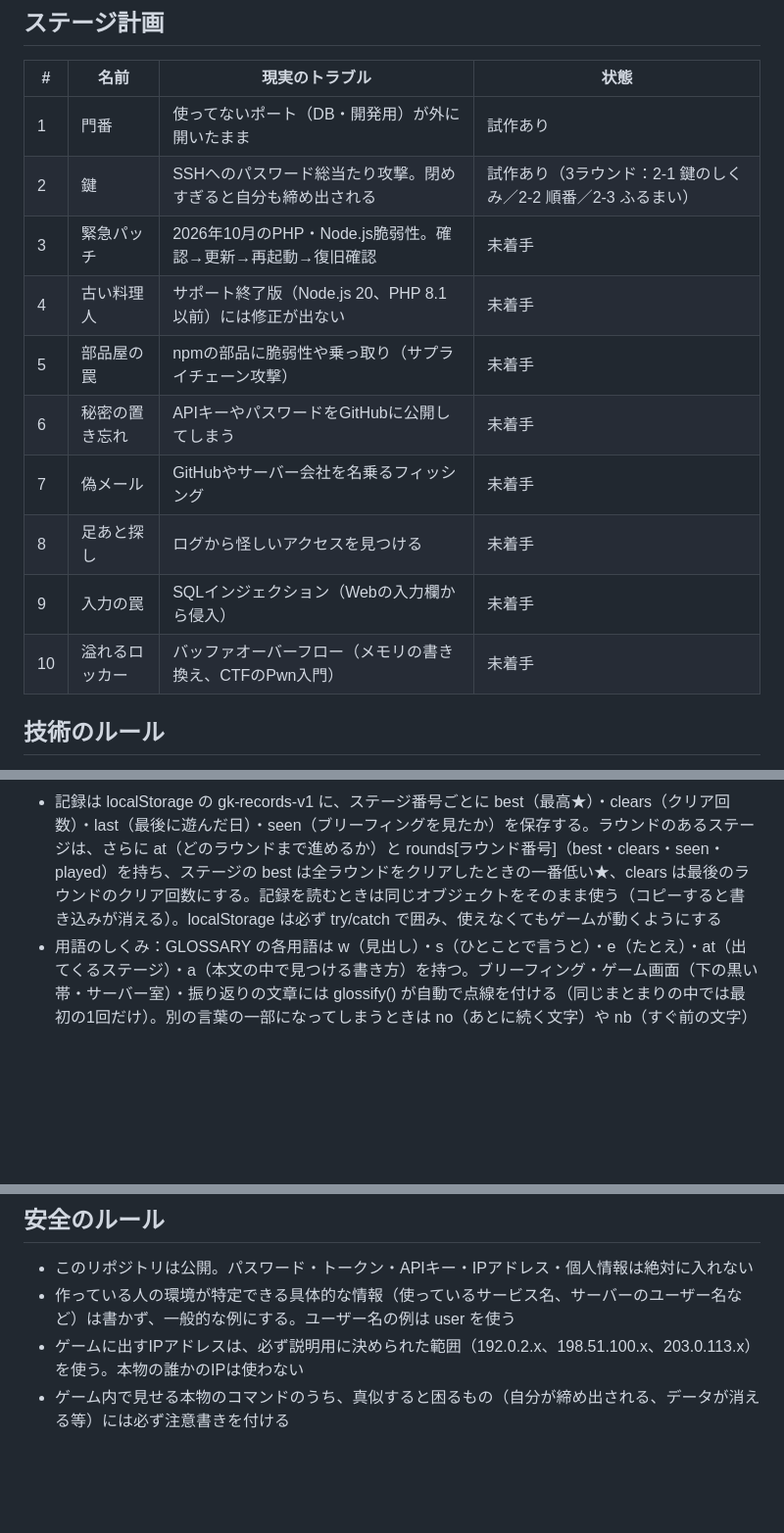
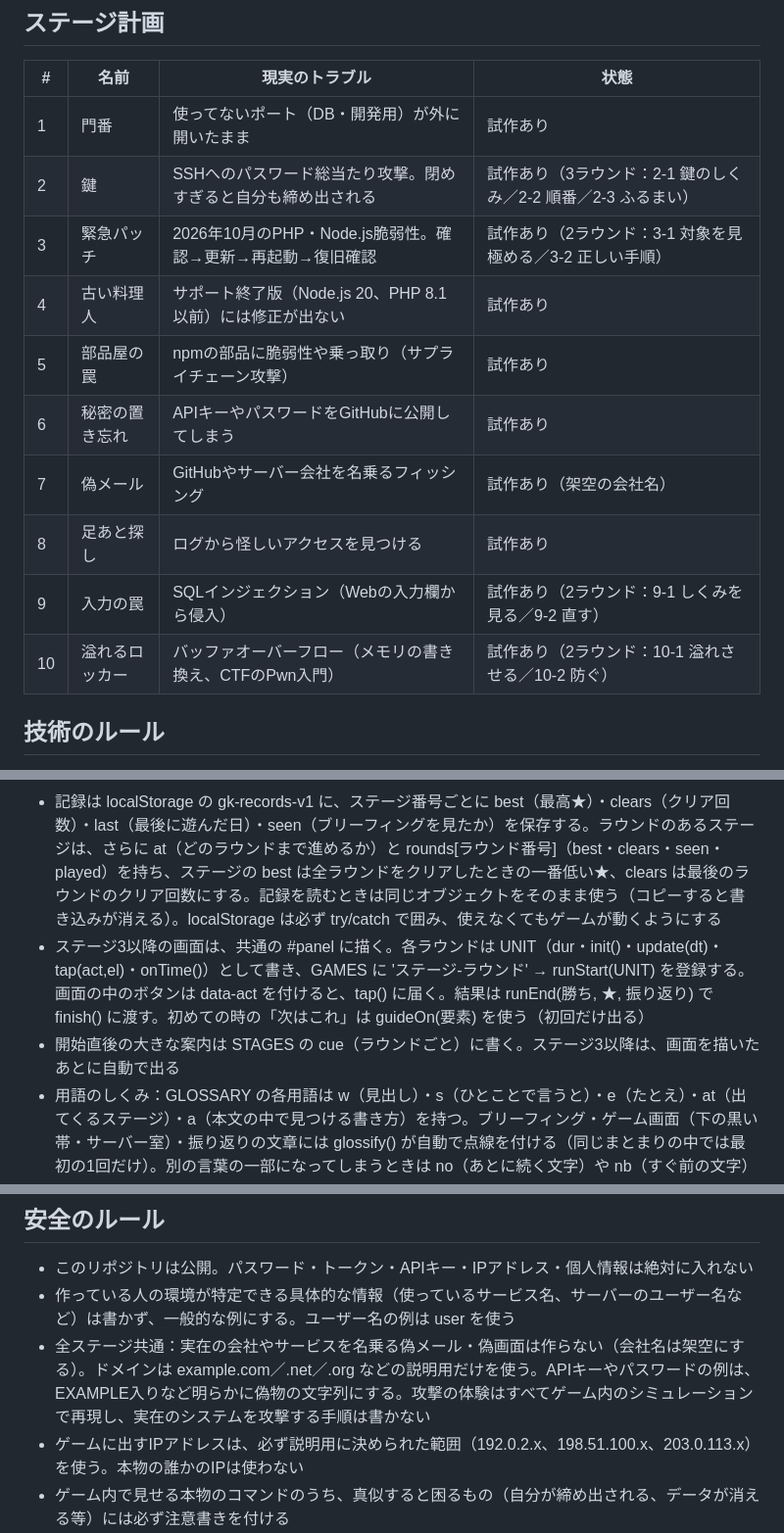
Before and after one commit to zumo-x/server-gatekeeper, a Markdown page: CLAUDE.md, 3 parts joined by grey strips. Shown at 98% size. Rendered like a GitHub page; blank space fills up the shorter version.

Commit message:
CLAUDE.md：ステージ3〜10の状態と、共通部品・全ステージ共通の安全ルールを追記
Claude-Session: https://claude.ai/code/session_01Lk6Wt234LBKym57GjK1SYb

```diff
--- a/CLAUDE.md
+++ b/CLAUDE.md
@@ -35,14 +35,14 @@
 |---|---|---|---|
 | 1 | 門番 | 使ってないポート（DB・開発用）が外に開いたまま | 試作あり |
 | 2 | 鍵 | SSHへのパスワード総当たり攻撃。閉めすぎると自分も締め出される | 試作あり（3ラウンド：2-1 鍵のしくみ／2-2 順番／2-3 ふるまい） |
-| 3 | 緊急パッチ | 2026年10月のPHP・Node.js脆弱性。確認→更新→再起動→復旧確認 | 未着手 |
-| 4 | 古い料理人 | サポート終了版（Node.js 20、PHP 8.1以前）には修正が出ない | 未着手 |
-| 5 | 部品屋の罠 | npmの部品に脆弱性や乗っ取り（サプライチェーン攻撃） | 未着手 |
-| 6 | 秘密の置き忘れ | APIキーやパスワードをGitHubに公開してしまう | 未着手 |
-| 7 | 偽メール | GitHubやサーバー会社を名乗るフィッシング | 未着手 |
-| 8 | 足あと探し | ログから怪しいアクセスを見つける | 未着手 |
-| 9 | 入力の罠 | SQLインジェクション（Webの入力欄から侵入） | 未着手 |
-| 10 | 溢れるロッカー | バッファオーバーフロー（メモリの書き換え、CTFのPwn入門） | 未着手 |
+| 3 | 緊急パッチ | 2026年10月のPHP・Node.js脆弱性。確認→更新→再起動→復旧確認 | 試作あり（2ラウンド：3-1 対象を見極める／3-2 正しい手順） |
+| 4 | 古い料理人 | サポート終了版（Node.js 20、PHP 8.1以前）には修正が出ない | 試作あり |
+| 5 | 部品屋の罠 | npmの部品に脆弱性や乗っ取り（サプライチェーン攻撃） | 試作あり |
+| 6 | 秘密の置き忘れ | APIキーやパスワードをGitHubに公開してしまう | 試作あり |
+| 7 | 偽メール | GitHubやサーバー会社を名乗るフィッシング | 試作あり（架空の会社名） |
+| 8 | 足あと探し | ログから怪しいアクセスを見つける | 試作あり |
+| 9 | 入力の罠 | SQLインジェクション（Webの入力欄から侵入） | 試作あり（2ラウンド：9-1 しくみを見る／9-2 直す） |
+| 10 | 溢れるロッカー | バッファオーバーフロー（メモリの書き換え、CTFのPwn入門） | 試作あり（2ラウンド：10-1 溢れさせる／10-2 防ぐ） |
 
 ## 技術のルール
 - 今は index.html 1ファイルで動く（HTML・CSS・JavaScriptを全部この中に書く）。大きくなって分けたほうがよくなったら、理由を説明して相談すること
@@ -55,6 +55,8 @@
 - ステージを足すときのしくみ：ゲーム画面のステージ専用の部品には data-only="ステージ番号" を付ける（そのステージのときだけ見える）。ゲームの始め方は GAMES に、結果画面は共通の finish() を使う。HUDの文字・サーバー室の表示は STAGES の hud・room に書く
 - ラウンドのあるステージは、STAGES のそのステージに rounds を書く（ラウンドごとに name・hud・room・cue・brief）。部品の data-only と GAMES の名前は「2-1」のように「ステージ-ラウンド」にする。data-only は空白で区切って複数書ける（例：data-only="2-1 2-3"）。ステージ一覧には1つのステージとして出し、ブリーフィングの上でラウンドを選べる
 - 記録は localStorage の gk-records-v1 に、ステージ番号ごとに best（最高★）・clears（クリア回数）・last（最後に遊んだ日）・seen（ブリーフィングを見たか）を保存する。ラウンドのあるステージは、さらに at（どのラウンドまで進めるか）と rounds[ラウンド番号]（best・clears・seen・played）を持ち、ステージの best は全ラウンドをクリアしたときの一番低い★、clears は最後のラウンドのクリア回数にする。記録を読むときは同じオブジェクトをそのまま使う（コピーすると書き込みが消える）。localStorage は必ず try/catch で囲み、使えなくてもゲームが動くようにする
+- ステージ3以降の画面は、共通の #panel に描く。各ラウンドは UNIT（dur・init()・update(dt)・tap(act,el)・onTime()）として書き、GAMES に 'ステージ-ラウンド' → runStart(UNIT) を登録する。画面の中のボタンは data-act を付けると、tap() に届く。結果は runEnd(勝ち, ★, 振り返り) で finish() に渡す。初めての時の「次はこれ」は guideOn(要素) を使う（初回だけ出る）
+- 開始直後の大きな案内は STAGES の cue（ラウンドごと）に書く。ステージ3以降は、画面を描いたあとに自動で出る
 - 用語のしくみ：GLOSSARY の各用語は w（見出し）・s（ひとことで言うと）・e（たとえ）・at（出てくるステージ）・a（本文の中で見つける書き方）を持つ。ブリーフィング・ゲーム画面（下の黒い帯・サーバー室）・振り返りの文章には glossify() が自動で点線を付ける（同じまとまりの中では最初の1回だけ）。別の言葉の一部になってしまうときは no（あとに続く文字）や nb（すぐ前の文字）で除く。用語カードを開いている間はゲームを止める
 - 用語図鑑と用語ドリルの記録は localStorage の gk-words-v1 に、got（図鑑に入った用語）と mem（用語ごとの覚えた度 lv 0〜5・まちがい回数 miss・出た回数 n）を保存する。ステージ（ラウンド）をクリアすると、at にそれを含む用語が図鑑に入る。ドリルは図鑑に入った用語だけを使い、覚えた度が低い・よくまちがえる用語ほど多く出す（覚えた度4以上はたまにだけ）
 - index.html の外枠（<!doctype html>〜</html>、charset、viewport、[hidden]{display:none!important}）は消さない。これが無いとGitHub Pagesで正しく動かない
@@ -62,6 +64,7 @@
 ## 安全のルール
 - このリポジトリは公開。パスワード・トークン・APIキー・IPアドレス・個人情報は絶対に入れない
 - 作っている人の環境が特定できる具体的な情報（使っているサービス名、サーバーのユーザー名など）は書かず、一般的な例にする。ユーザー名の例は user を使う
+- 全ステージ共通：実在の会社やサービスを名乗る偽メール・偽画面は作らない（会社名は架空にする）。ドメインは example.com／.net／.org などの説明用だけを使う。APIキーやパスワードの例は、EXAMPLE入りなど明らかに偽物の文字列にする。攻撃の体験はすべてゲーム内のシミュレーションで再現し、実在のシステムを攻撃する手順は書かない
 - ゲームに出すIPアドレスは、必ず説明用に決められた範囲（192.0.2.x、198.51.100.x、203.0.113.x）を使う。本物の誰かのIPは使わない
 - ゲーム内で見せる本物のコマンドのうち、真似すると困るもの（自分が締め出される、データが消える等）には必ず注意書きを付ける
 
```
